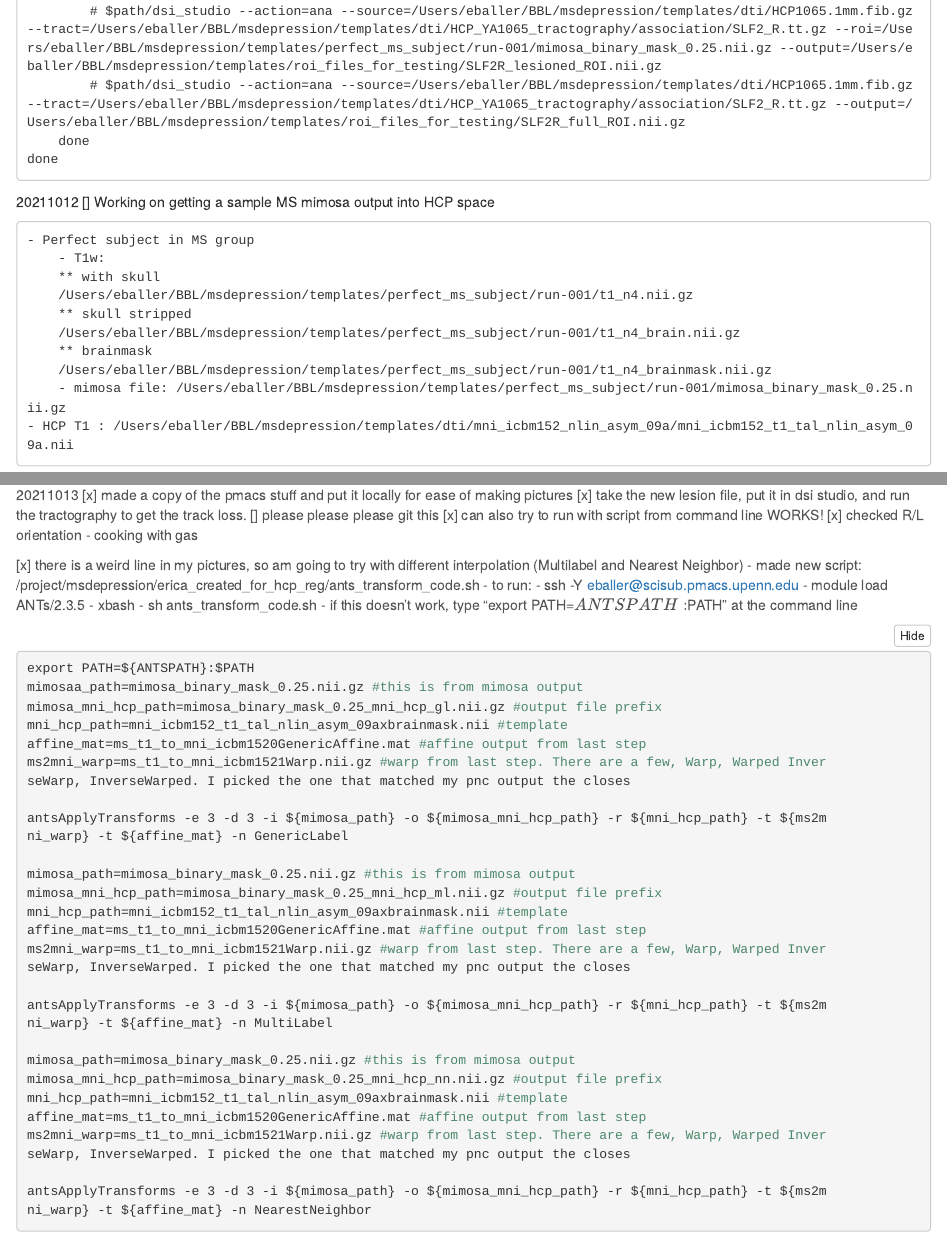
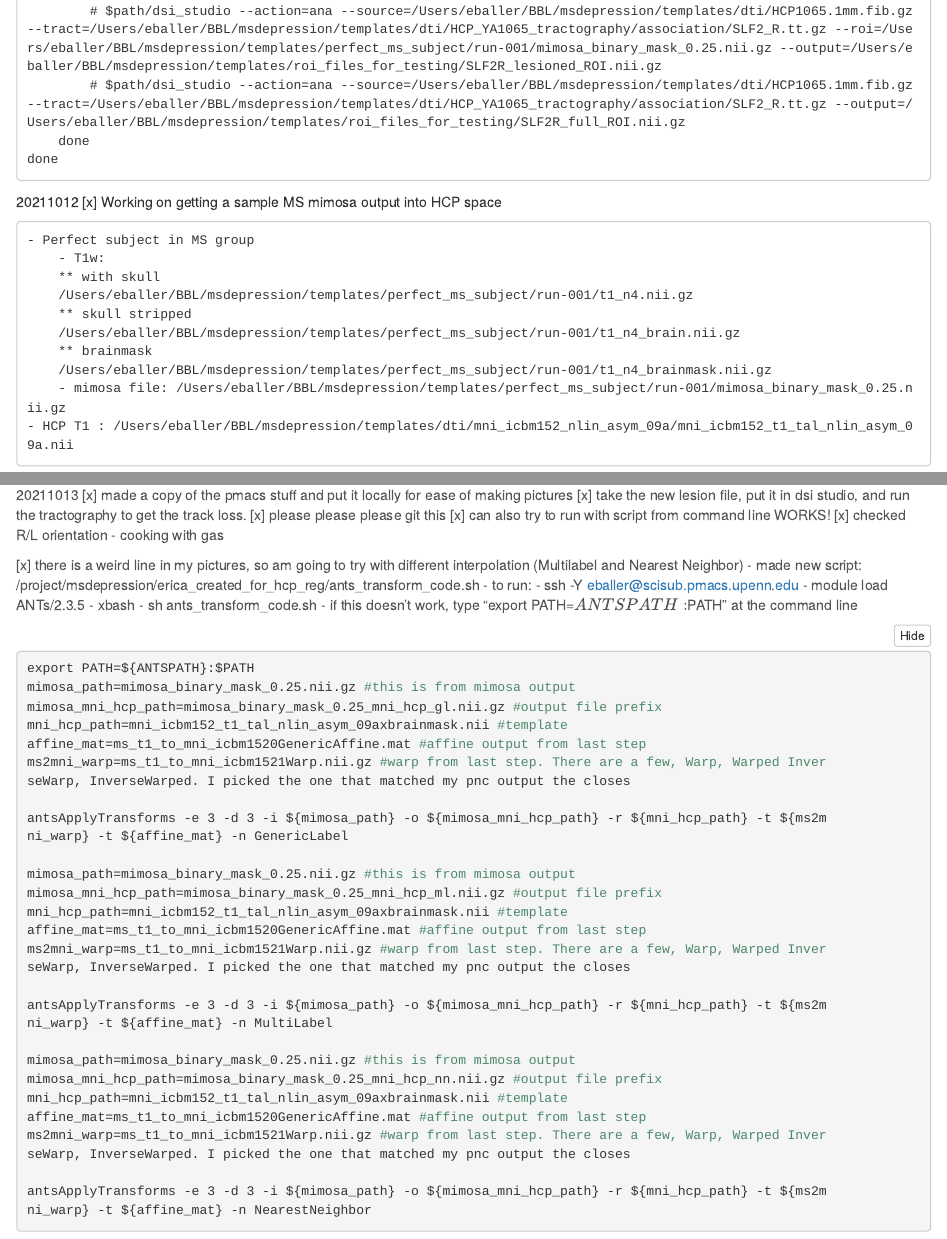
Before and after one commit to PennLINC/msdepression, an R Markdown document (lab_notebook/lab_notebook.Rmd): the page in a window 1100 px wide, from 8200 px down, and a second part further down, joined at a grey line. The pictures show the output file lab_notebook/lab_notebook.nb.html that the author committed with the source, opened offline.

Commit message:
Add files via upload

````diff
--- a/lab_notebook/lab_notebook.Rmd
+++ b/lab_notebook/lab_notebook.Rmd
@@ -318,7 +318,7 @@ done
 
 
 20211012
- [] Working on getting a sample MS mimosa output into HCP space
+ [x] Working on getting a sample MS mimosa output into HCP space
 
     - Perfect subject in MS group
         - T1w:
@@ -469,7 +469,7 @@ antsApplyTransforms -e 3 -d 3 -i ${mimosa_path} -o ${mimosa_mni_hcp_path} -r ${m
 20211013
   [x] made a copy of the pmacs stuff and put it locally for ease of making pictures
  [x] take the new lesion file, put it in dsi studio, and run the tractography to get the track loss.
- [] please please please git this
+ [x] please please please git this
  [x] can also try to run with script from command line WORKS!
  [x] checked R/L orientation - cooking with gas
 
@@ -484,7 +484,7 @@ antsApplyTransforms -e 3 -d 3 -i ${mimosa_path} -o ${mimosa_mni_hcp_path} -r ${m
 
 ```{bash ants_transform_code.sh}
 export PATH=${ANTSPATH}:$PATH
-mimosaa_path=mimosa_binary_mask_0.25.nii.gz #this is from mimosa output
+mimosa_path=mimosa_binary_mask_0.25.nii.gz #this is from mimosa output
 mimosa_mni_hcp_path=mimosa_binary_mask_0.25_mni_hcp_gl.nii.gz #output file prefix
 mni_hcp_path=mni_icbm152_t1_tal_nlin_asym_09axbrainmask.nii #template
 affine_mat=ms_t1_to_mni_icbm1520GenericAffine.mat #affine output from last step
````
Also changed, not shown: lab_notebook/lab_notebook.nb.html.
